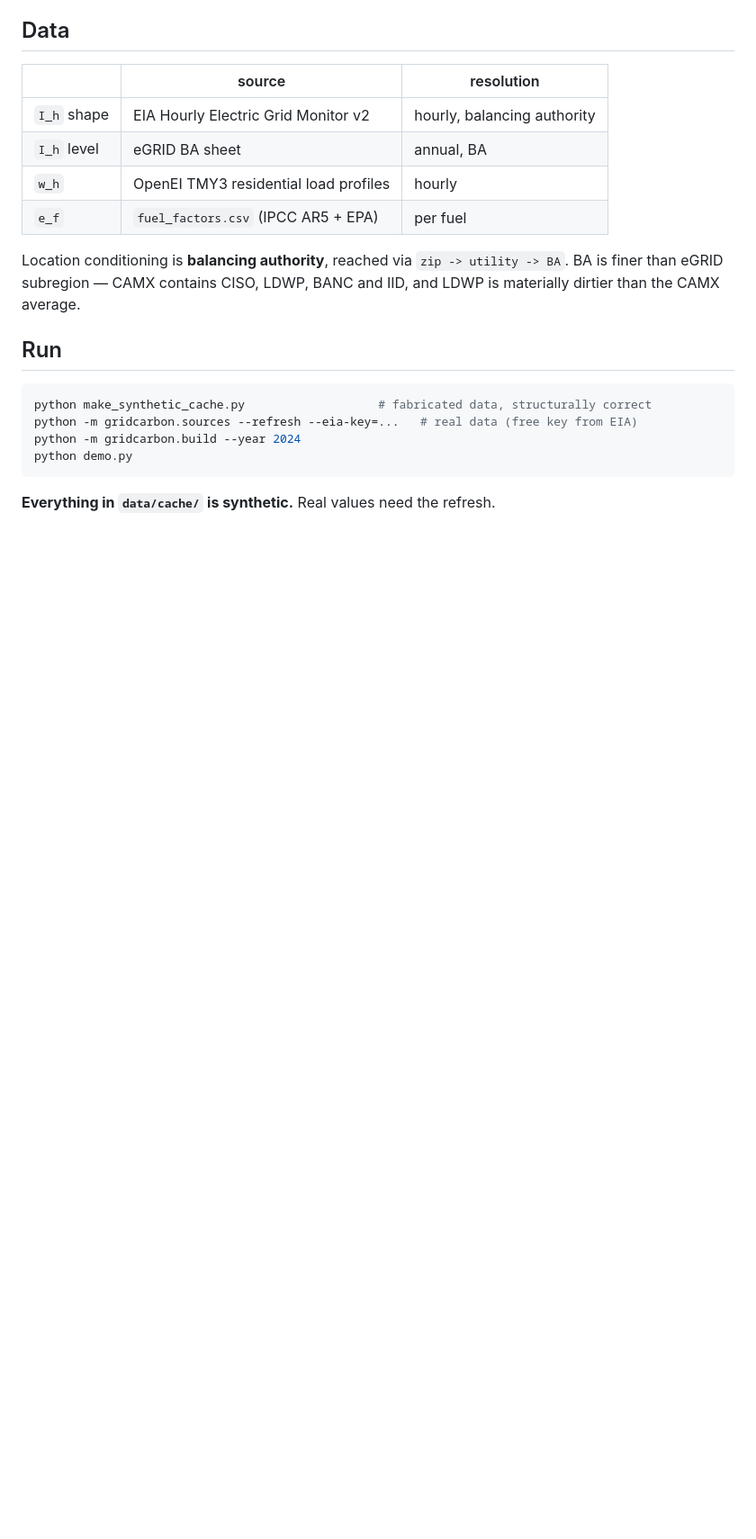
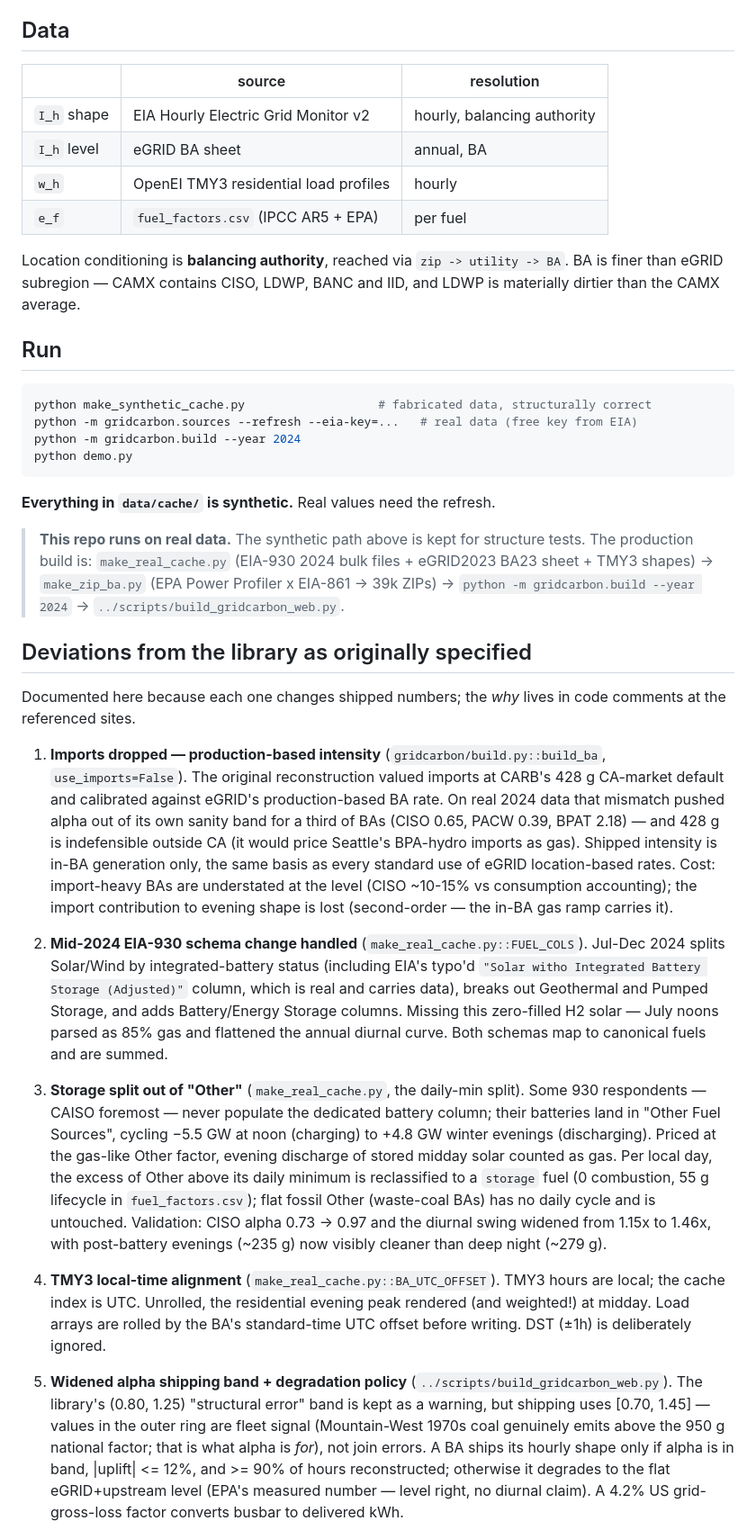
Before and after one commit to ianschillebeeckx/carbon-footprint, a Markdown page: zip2co2_2/README.md, the part around one of its changes. Shown at 90% size. Drawn GitHub-style; blank space fills up the shorter version.

Commit message:
Document gridcarbon deviations and alpha validation results in README
Co-Authored-By: Claude Fable 5 <noreply@anthropic.com>

```diff
--- a/zip2co2_2/README.md
+++ b/zip2co2_2/README.md
@@ -57,3 +57,54 @@ python demo.py
 
 **Everything in `data/cache/` is synthetic.** Real values need the refresh.
 
+> **This repo runs on real data.** The synthetic path above is kept for structure tests.
+> The production build is: `make_real_cache.py` (EIA-930 2024 bulk files + eGRID2023 BA23
+> sheet + TMY3 shapes) -> `make_zip_ba.py` (EPA Power Profiler x EIA-861 -> 39k ZIPs) ->
+> `python -m gridcarbon.build --year 2024` -> `../scripts/build_gridcarbon_web.py`.
+
+## Deviations from the library as originally specified
+
+Documented here because each one changes shipped numbers; the *why* lives in code comments
+at the referenced sites.
+
+1. **Imports dropped — production-based intensity** (`gridcarbon/build.py::build_ba`,
+   `use_imports=False`). The original reconstruction valued imports at CARB's 428 g CA-market
+   default and calibrated against eGRID's production-based BA rate. On real 2024 data that
+   mismatch pushed alpha out of its own sanity band for a third of BAs (CISO 0.65, PACW 0.39,
+   BPAT 2.18) — and 428 g is indefensible outside CA (it would price Seattle's BPA-hydro
+   imports as gas). Shipped intensity is in-BA generation only, the same basis as every
+   standard use of eGRID location-based rates. Cost: import-heavy BAs are understated at the
+   level (CISO ~10-15% vs consumption accounting); the import contribution to evening shape
+   is lost (second-order — the in-BA gas ramp carries it).
+
+2. **Mid-2024 EIA-930 schema change handled** (`make_real_cache.py::FUEL_COLS`). Jul-Dec 2024
+   splits Solar/Wind by integrated-battery status (including EIA's typo'd
+   `"Solar witho Integrated Battery Storage (Adjusted)"` column, which is real and carries
+   data), breaks out Geothermal and Pumped Storage, and adds Battery/Energy Storage columns.
+   Missing this zero-filled H2 solar — July noons parsed as 85% gas and flattened the annual
+   diurnal curve. Both schemas map to canonical fuels and are summed.
+
+3. **Storage split out of "Other"** (`make_real_cache.py`, the daily-min split). Some 930
+   respondents — CAISO foremost — never populate the dedicated battery column; their batteries
+   land in "Other Fuel Sources", cycling −5.5 GW at noon (charging) to +4.8 GW winter evenings
+   (discharging). Priced at the gas-like Other factor, evening discharge of stored midday solar
+   counted as gas. Per local day, the excess of Other above its daily minimum is reclassified
+   to a `storage` fuel (0 combustion, 55 g lifecycle in `fuel_factors.csv`); flat fossil Other
+   (waste-coal BAs) has no daily cycle and is untouched. Validation: CISO alpha 0.73 -> 0.97
+   and the diurnal swing widened from 1.15x to 1.46x, with post-battery evenings (~235 g)
+   now visibly cleaner than deep night (~279 g).
+
+4. **TMY3 local-time alignment** (`make_real_cache.py::BA_UTC_OFFSET`). TMY3 hours are local;
+   the cache index is UTC. Unrolled, the residential evening peak rendered (and weighted!) at
+   midday. Load arrays are rolled by the BA's standard-time UTC offset before writing. DST
+   (±1h) is deliberately ignored.
+
+5. **Widened alpha shipping band + degradation policy**
+   (`../scripts/build_gridcarbon_web.py`). The library's (0.80, 1.25) "structural error" band
+   is kept as a warning, but shipping uses [0.70, 1.45] — values in the outer ring are fleet
+   signal (Mountain-West 1970s coal genuinely emits above the 950 g national factor; that is
+   what alpha is *for*), not join errors. A BA ships its hourly shape only if alpha is in
+   band, |uplift| <= 12%, and >= 90% of hours reconstructed; otherwise it degrades to the flat
+   eGRID+upstream level (EPA's measured number — level right, no diurnal claim). A 4.2% US
+   grid-gross-loss factor converts busbar to delivered kWh.
+
```
Also changed, not shown: other parts of zip2co2_2/README.md (+19 -0 lines).
